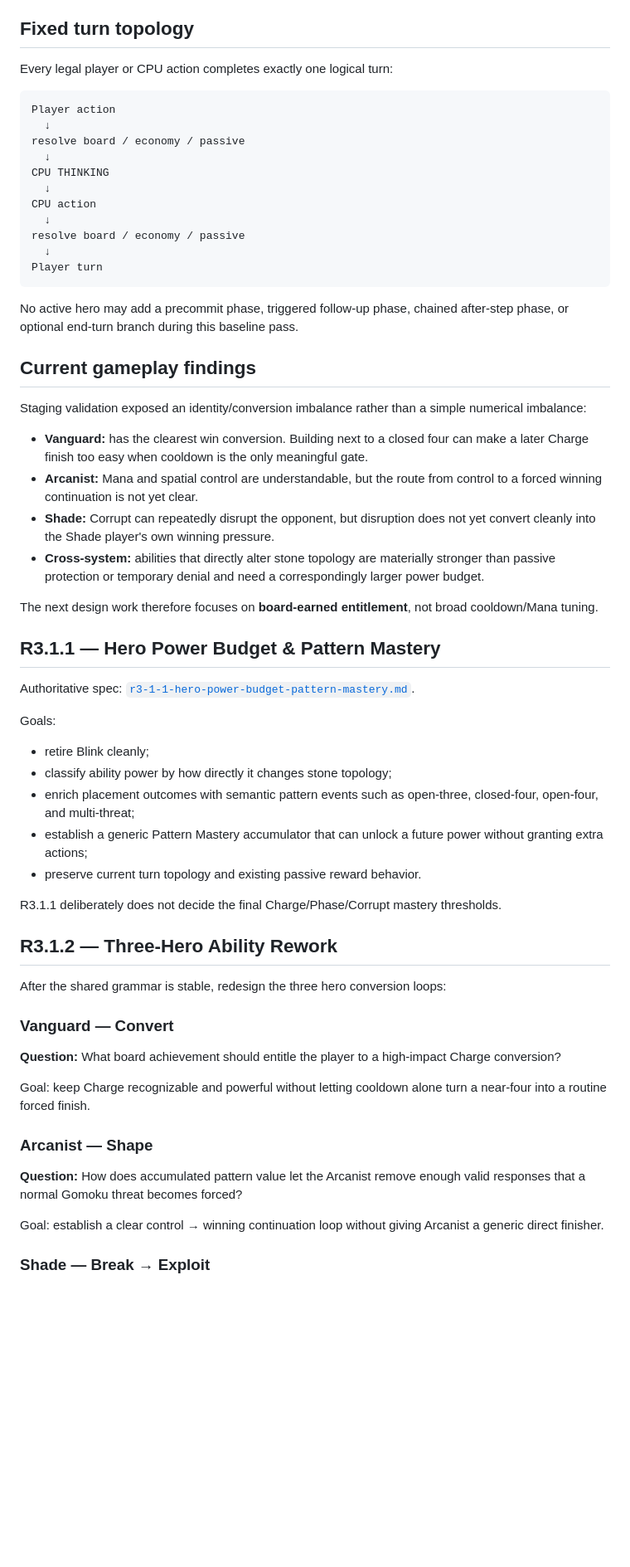
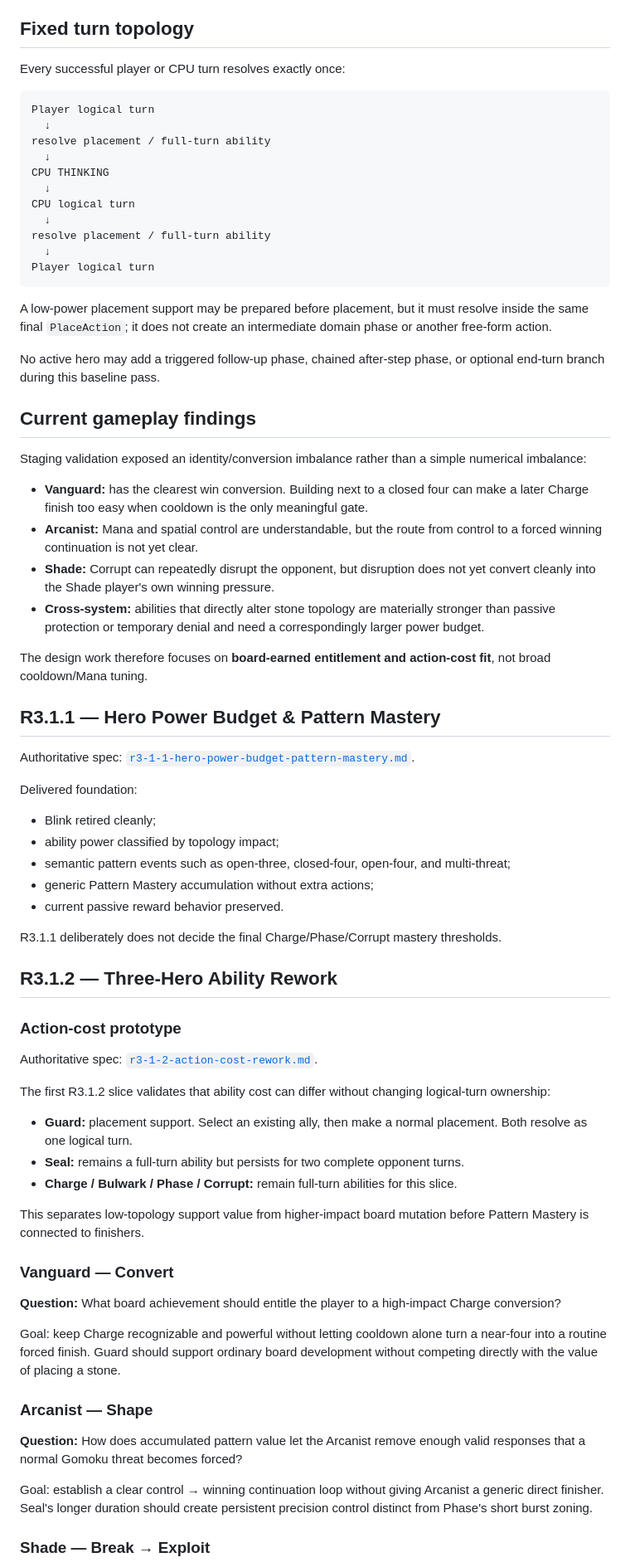
Before and after one commit to zeroLR/renzu, a Markdown page: docs/gameplay/r3-1-three-hero-gameplay-pass.md, the part around one of its changes. Shown at 83% size. Drawn GitHub-style; blank space fills up the shorter version.

Commit message:
docs: align R3.1 with action-cost prototype

````diff
--- a/docs/gameplay/r3-1-three-hero-gameplay-pass.md
+++ b/docs/gameplay/r3-1-three-hero-gameplay-pass.md
@@ -14,23 +14,25 @@ Architect and Swordmaster are not part of the active product roster. Blink is al
 
 ## Fixed turn topology
 
-Every legal player or CPU action completes exactly one logical turn:
+Every successful player or CPU turn resolves exactly once:
 
 ```text
-Player action
+Player logical turn
   ↓
-resolve board / economy / passive
+resolve placement / full-turn ability
   ↓
 CPU THINKING
   ↓
-CPU action
+CPU logical turn
   ↓
-resolve board / economy / passive
+resolve placement / full-turn ability
   ↓
-Player turn
+Player logical turn
 ```
 
-No active hero may add a precommit phase, triggered follow-up phase, chained after-step phase, or optional end-turn branch during this baseline pass.
+A low-power placement support may be prepared before placement, but it must resolve inside the same final `PlaceAction`; it does not create an intermediate domain phase or another free-form action.
+
+No active hero may add a triggered follow-up phase, chained after-step phase, or optional end-turn branch during this baseline pass.
 
 ## Current gameplay findings
 
@@ -41,37 +43,47 @@ Staging validation exposed an identity/conversion imbalance rather than a simple
 - **Shade:** Corrupt can repeatedly disrupt the opponent, but disruption does not yet convert cleanly into the Shade player's own winning pressure.
 - **Cross-system:** abilities that directly alter stone topology are materially stronger than passive protection or temporary denial and need a correspondingly larger power budget.
 
-The next design work therefore focuses on **board-earned entitlement**, not broad cooldown/Mana tuning.
+The design work therefore focuses on **board-earned entitlement and action-cost fit**, not broad cooldown/Mana tuning.
 
 ## R3.1.1 — Hero Power Budget & Pattern Mastery
 
 Authoritative spec: [`r3-1-1-hero-power-budget-pattern-mastery.md`](r3-1-1-hero-power-budget-pattern-mastery.md).
 
-Goals:
+Delivered foundation:
 
-- retire Blink cleanly;
-- classify ability power by how directly it changes stone topology;
-- enrich placement outcomes with semantic pattern events such as open-three, closed-four, open-four, and multi-threat;
-- establish a generic Pattern Mastery accumulator that can unlock a future power without granting extra actions;
-- preserve current turn topology and existing passive reward behavior.
+- Blink retired cleanly;
+- ability power classified by topology impact;
+- semantic pattern events such as open-three, closed-four, open-four, and multi-threat;
+- generic Pattern Mastery accumulation without extra actions;
+- current passive reward behavior preserved.
 
 R3.1.1 deliberately does not decide the final Charge/Phase/Corrupt mastery thresholds.
 
 ## R3.1.2 — Three-Hero Ability Rework
 
-After the shared grammar is stable, redesign the three hero conversion loops:
+### Action-cost prototype
+
+Authoritative spec: [`r3-1-2-action-cost-rework.md`](r3-1-2-action-cost-rework.md).
+
+The first R3.1.2 slice validates that ability cost can differ without changing logical-turn ownership:
+
+- **Guard:** placement support. Select an existing ally, then make a normal placement. Both resolve as one logical turn.
+- **Seal:** remains a full-turn ability but persists for two complete opponent turns.
+- **Charge / Bulwark / Phase / Corrupt:** remain full-turn abilities for this slice.
+
+This separates low-topology support value from higher-impact board mutation before Pattern Mastery is connected to finishers.
 
 ### Vanguard — Convert
 
 **Question:** What board achievement should entitle the player to a high-impact Charge conversion?
 
-Goal: keep Charge recognizable and powerful without letting cooldown alone turn a near-four into a routine forced finish.
+Goal: keep Charge recognizable and powerful without letting cooldown alone turn a near-four into a routine forced finish. Guard should support ordinary board development without competing directly with the value of placing a stone.
 
 ### Arcanist — Shape
 
 **Question:** How does accumulated pattern value let the Arcanist remove enough valid responses that a normal Gomoku threat becomes forced?
 
-Goal: establish a clear control → winning continuation loop without giving Arcanist a generic direct finisher.
+Goal: establish a clear control → winning continuation loop without giving Arcanist a generic direct finisher. Seal's longer duration should create persistent precision control distinct from Phase's short burst zoning.
 
 ### Shade — Break → Exploit
 
````
Also changed, not shown: other parts of docs/gameplay/r3-1-three-hero-gameplay-pass.md (+6 -4 lines).
